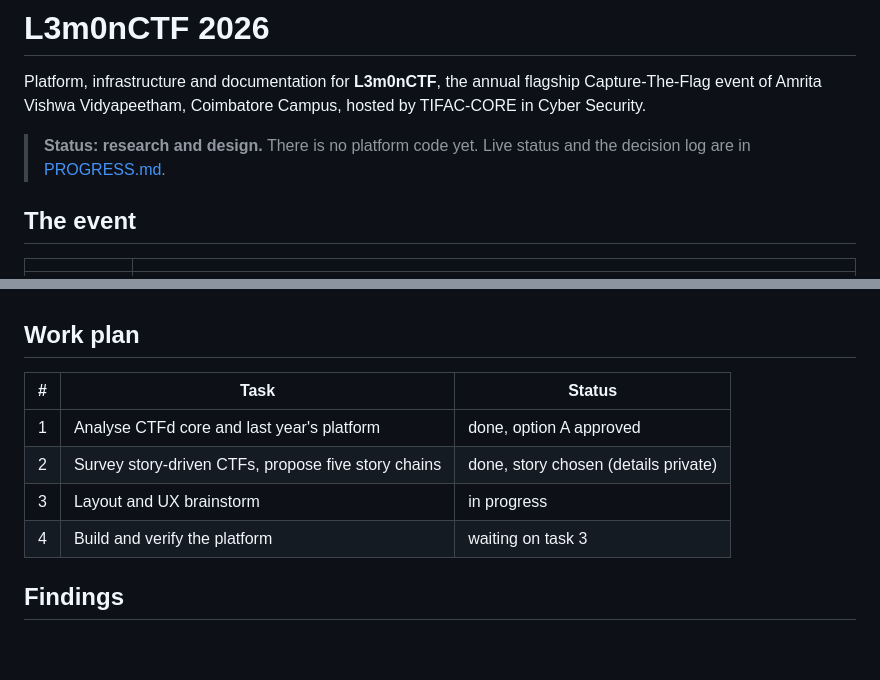
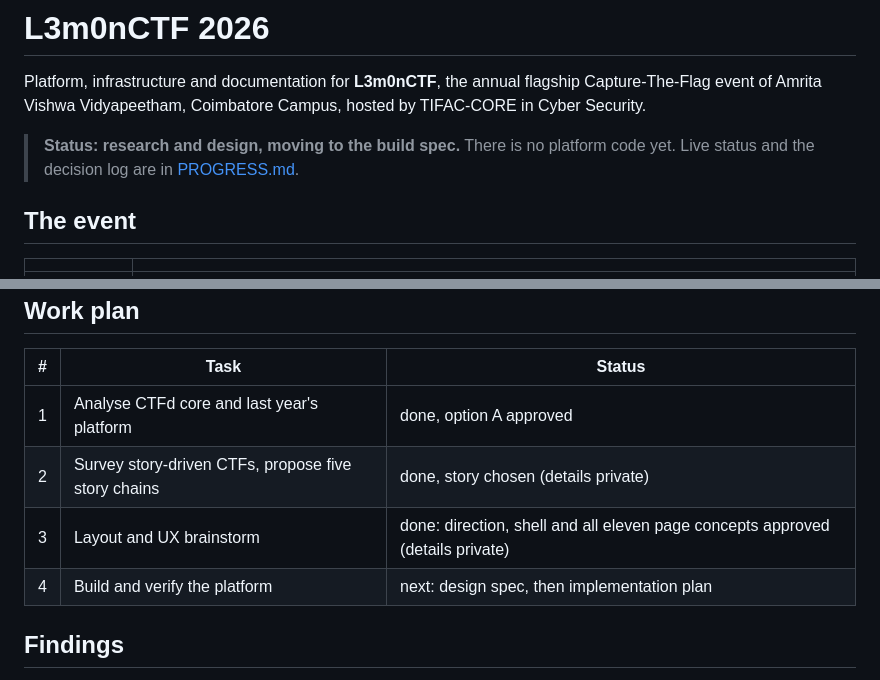
Before and after one commit to sivaahari/L3m0nCTF, a Markdown page: README.md, 2 parts joined by grey strips. Drawn GitHub-style; blank space fills up the shorter version.

Commit message:
docs: record page approval, the polish pass and the OAuth research in the tracker

```diff
--- a/README.md
+++ b/README.md
@@ -2,7 +2,7 @@
 
 Platform, infrastructure and documentation for **L3m0nCTF**, the annual flagship Capture-The-Flag event of Amrita Vishwa Vidyapeetham, Coimbatore Campus, hosted by TIFAC-CORE in Cyber Security.
 
-> **Status: research and design.** There is no platform code yet. Live status and the decision log are in [PROGRESS.md](PROGRESS.md).
+> **Status: research and design, moving to the build spec.** There is no platform code yet. Live status and the decision log are in [PROGRESS.md](PROGRESS.md).
 
 ## The event
 
@@ -26,8 +26,8 @@ A CTFd-derived platform that keeps what CTFd already does well (teams, scoring,
 |---|------|--------|
 | 1 | Analyse CTFd core and last year's platform | done, option A approved |
 | 2 | Survey story-driven CTFs, propose five story chains | done, story chosen (details private) |
-| 3 | Layout and UX brainstorm | in progress |
-| 4 | Build and verify the platform | waiting on task 3 |
+| 3 | Layout and UX brainstorm | done: direction, shell and all eleven page concepts approved (details private) |
+| 4 | Build and verify the platform | next: design spec, then implementation plan |
 
 ## Findings
 
```
Also changed, not shown: PROGRESS.md (+9 -4 lines).
